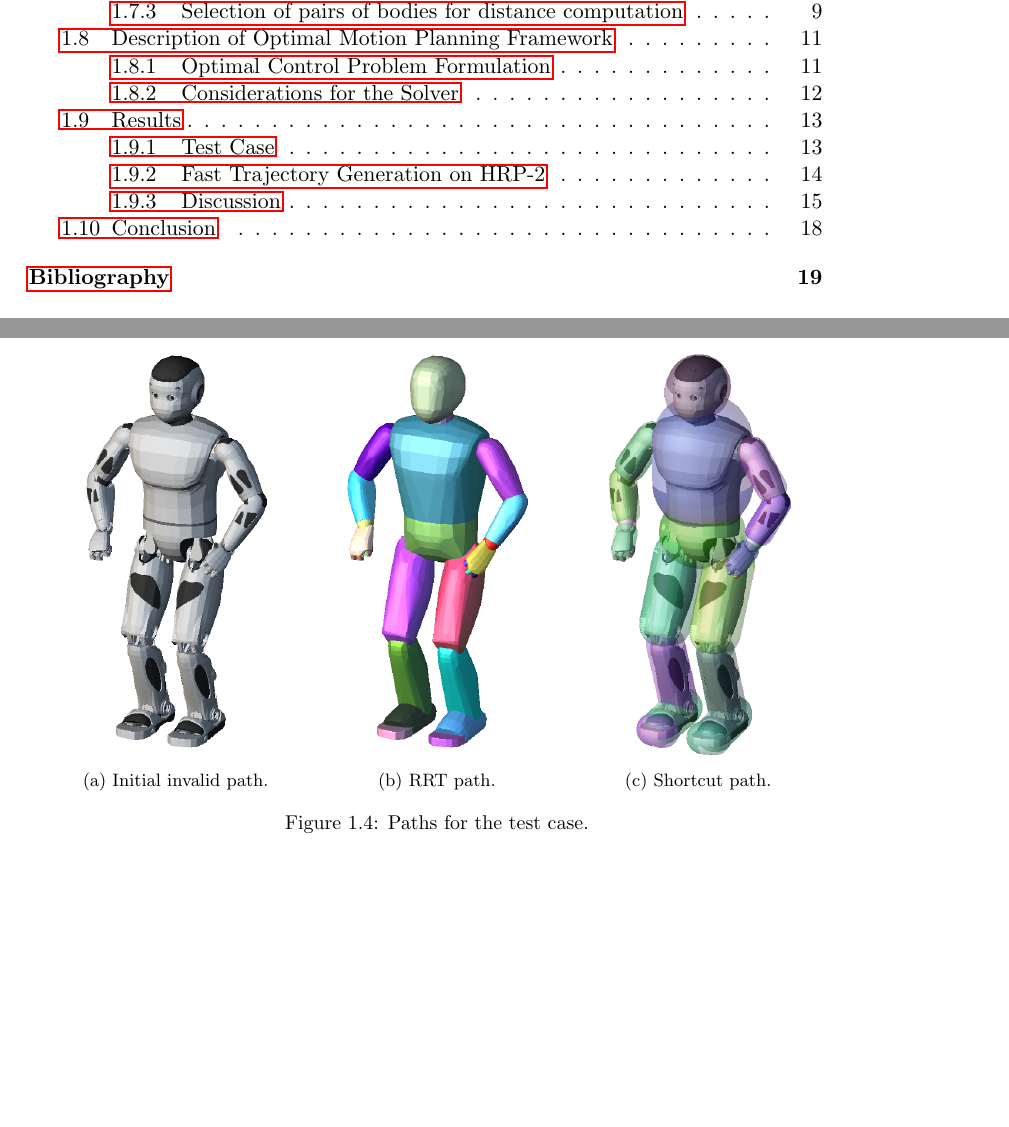
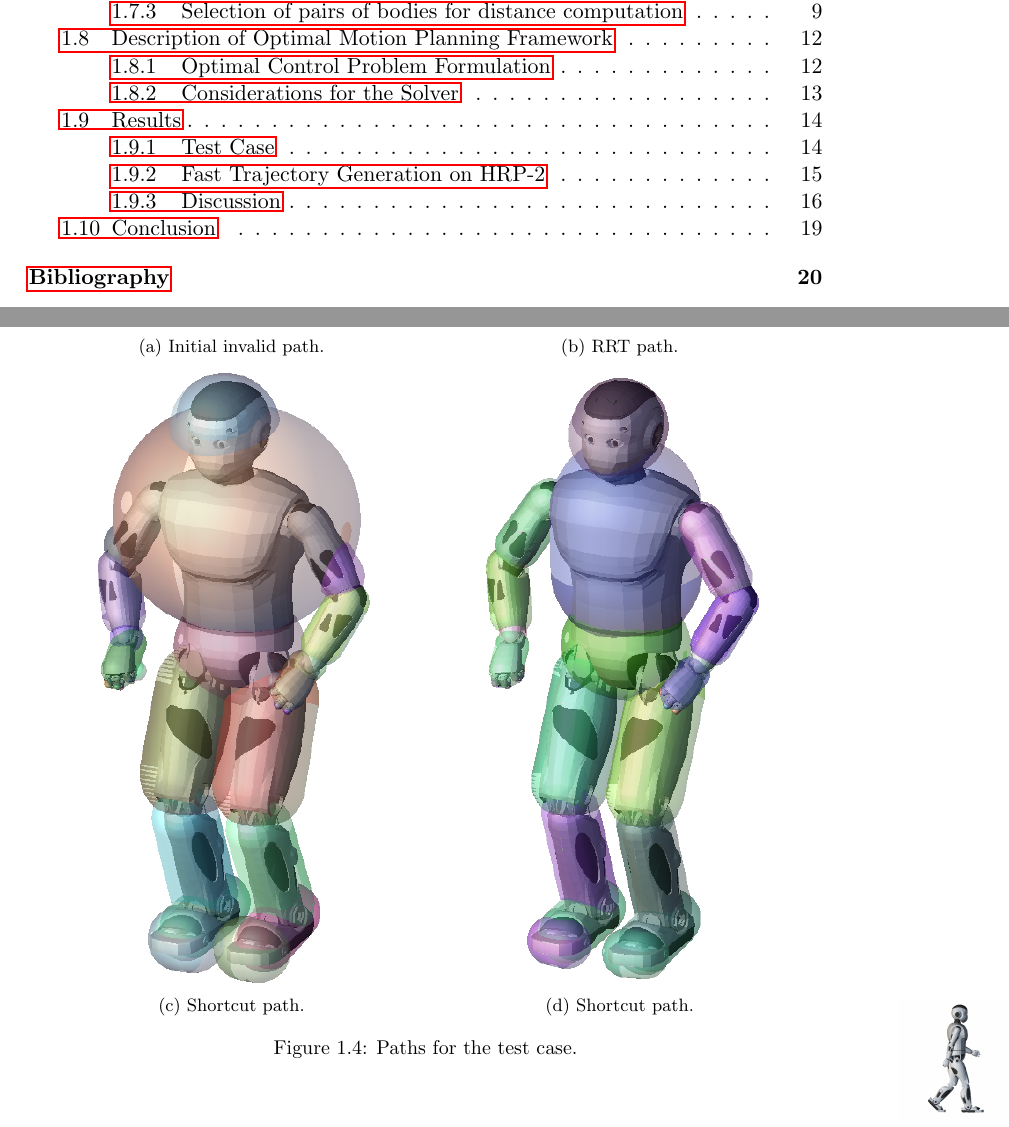
Before and after one commit to aelkhour/13aelkhour-thesis, a LaTeX thesis (thesis.tex, which reads src/chap3-optimal-motion-planning/chap3-optimal-motion-planning.tex): two parts of pages 1 and 10 of 21 before the commit and two parts of pages 1 and 11 of 23 after it, joined at a grey line, cut so that both start at the same text, the shorter picture padded with empty space. Compiled offline with pdfLaTeX; a missing bibliography style is replaced by a similar one.

Commit message:
Add figures in chapter 3.

```diff
--- a/src/chap3-optimal-motion-planning/chap3-optimal-motion-planning.tex
+++ b/src/chap3-optimal-motion-planning/chap3-optimal-motion-planning.tex
@@ -374,26 +381,33 @@ Add figure poly, convex hull, capsule (superimposed?)
 
 \begin{figure}
   \centering
-  \begin{subfigure}{0.32\columnwidth}
+  \begin{subfigure}{0.48\columnwidth}
     \centering
     \includegraphics[width = \columnwidth]
                     {src/chap3-optimal-motion-planning/figure/romeo-full-mesh.png}
     \caption{Initial invalid path.}
-    \label{simple-path}
+    \label{simple-pathb}
   \end{subfigure}
-  \begin{subfigure}{0.32\columnwidth}
+  \begin{subfigure}{0.48\columnwidth}
     \centering
     \includegraphics[width = \columnwidth]
                     {src/chap3-optimal-motion-planning/figure/romeo-convex-hull.png}
     \caption{RRT path.}
-    \label{simple-path-sol}
+    \label{simple-path-solb}
   \end{subfigure}
-  \begin{subfigure}{0.32\columnwidth}
+  \begin{subfigure}{0.48\columnwidth}
+    \centering
+    \includegraphics[width = \columnwidth]
+                    {src/chap3-optimal-motion-planning/figure/romeo-bounding-capsule.png}
+    \caption{Shortcut path.}
+    \label{FIXMEb}
+  \end{subfigure}
+  \begin{subfigure}{0.48\columnwidth}
     \centering
     \includegraphics[width = \columnwidth]
                     {src/chap3-optimal-motion-planning/figure/romeo-capsule.png}
     \caption{Shortcut path.}
-    \label{simple-path-sol-shortcut}
+    \label{simple-path-sol-shortcutb}
   \end{subfigure}
   \caption{Paths for the test case.}
 \end{figure}
```
Also changed, not shown: thesis.bib (+15 -0 lines), src/chap3-optimal-motion-planning/figure/hrp2-bounding-capsule.png (added), src/chap3-optimal-motion-planning/figure/romeo-bounding-capsule.png (added), src/chap3-optimal-motion-planning/chap3-optimal-motion-planning.tex (19 more changed lines).
